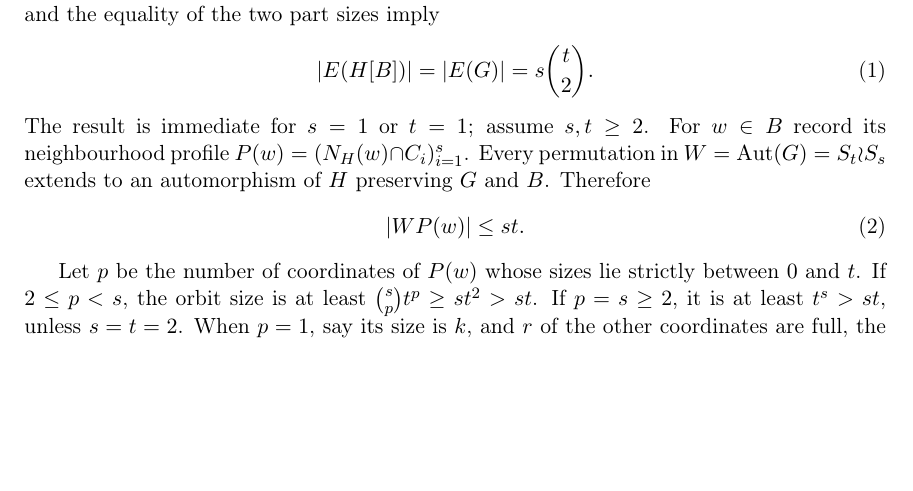
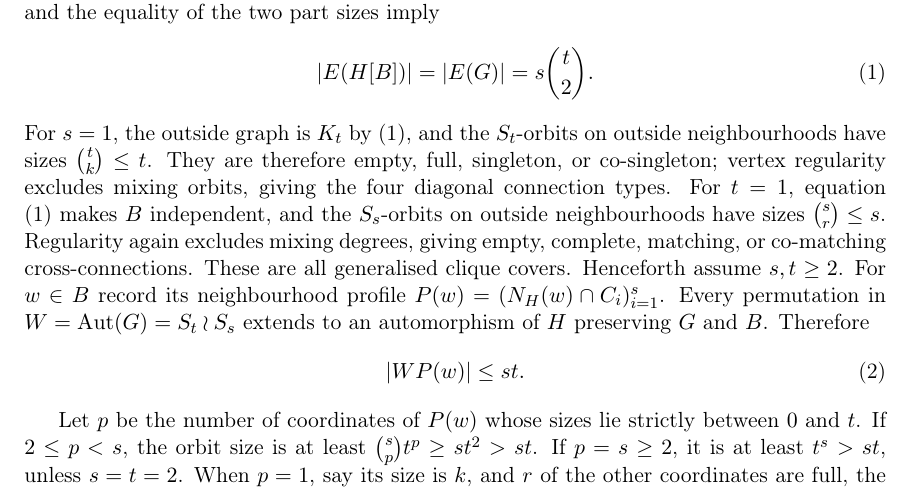
Before and after one commit to janhubicka/EPPA-III, a LaTeX document (validation/direct-clique-cover-proof.tex): part of page 1 of 2, cut so that both start at the same text, the shorter picture padded with empty space. Compiled offline with pdfLaTeX.

Commit message:
Make s=1 and t=1 boundary cases explicit in direct clique-cover proof

```diff
--- a/validation/direct-clique-cover-proof.tex
+++ b/validation/direct-clique-cover-proof.tex
@@ -28,8 +28,20 @@ the two part sizes imply
              |E(H[B])|=|E(G)|=s\binom t2.
              \tag{1}
 \]
-The result is immediate for \(s=1\) or \(t=1\);
-assume \(s,t\ge2\).
+For \(s=1\), the outside graph is \(K_t\) by
+(1), and the \(S_t\)-orbits on outside
+neighbourhoods have sizes \(\binom tk\le t\).
+They are therefore empty, full, singleton,
+or co-singleton; vertex regularity excludes
+mixing orbits, giving the four diagonal
+connection types. For \(t=1\), equation (1)
+makes \(B\) independent, and the \(S_s\)-orbits
+on outside neighbourhoods have sizes
+\(\binom sr\le s\). Regularity again excludes
+mixing degrees, giving empty, complete,
+matching, or co-matching cross-connections.
+These are all generalised clique covers.
+Henceforth assume \(s,t\ge2\).
 For \(w\in B\) record its neighbourhood
 profile \(P(w)=(N_H(w)\cap C_i)_{i=1}^s\).
 Every permutation in
```
